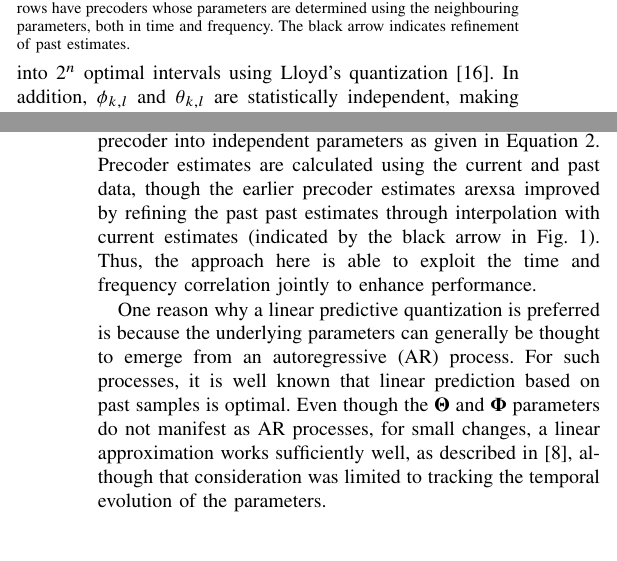
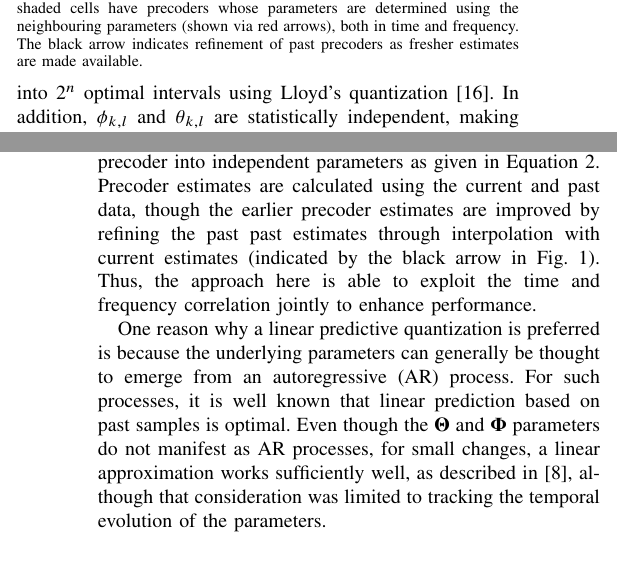
Before and after one commit to mohit-madan/limited-feedback-mimo, a LaTeX paper (paper/main.tex): two parts of the columns of pages 2 and 3 of 5, joined at a grey line, cut so that both start at the same text. Compiled offline with pdfLaTeX.

Commit message:
updating figure and description

```diff
--- a/paper/main.tex
+++ b/paper/main.tex
@@ -341 +341,6 @@ $N_{R}(2N_{T} - N_{R}-1)/2$.~\cite{4114278}
 \caption{\label{fig:adpm-fig}Subcarriers that need to be
+  quantized. Subcarriers indicated by red shaded cells have precoders
+  whose parameters are determined using the neighbouring parameters
+  (shown via red arrows), both in time and frequency. The black arrow
+  indicates refinement of past precoders as fresher estimates are made
+  available.}
@@ -431,7 +432,7 @@ applying the reverse transformation of breaking the precoder into
 independent parameters as given in
 Equation~\ref{eq:decompose}. Precoder estimates are calculated using
 the current and past data, though the earlier precoder estimates
-arexsa improved by refining the past past estimates through
+are improved by refining the past past estimates through
 interpolation with current estimates (indicated by the black arrow in
 Fig.~\ref{fig:adpm-fig}). Thus, the approach here is able to exploit
 the time and frequency correlation jointly to enhance performance.
```
Also changed, not shown: paper/images/new-adpm2.svg (added), paper/main.tex (6 more changed lines).
